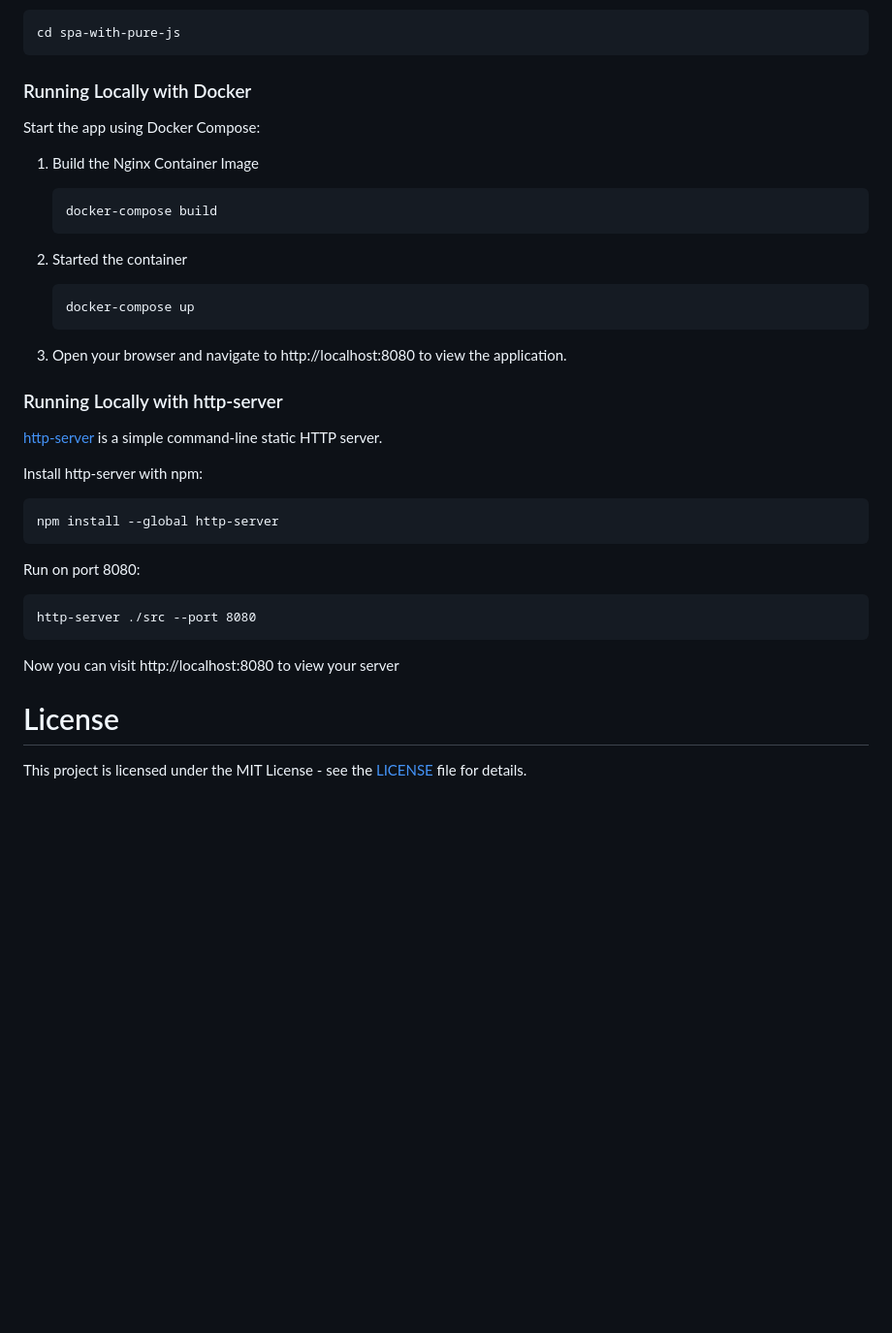
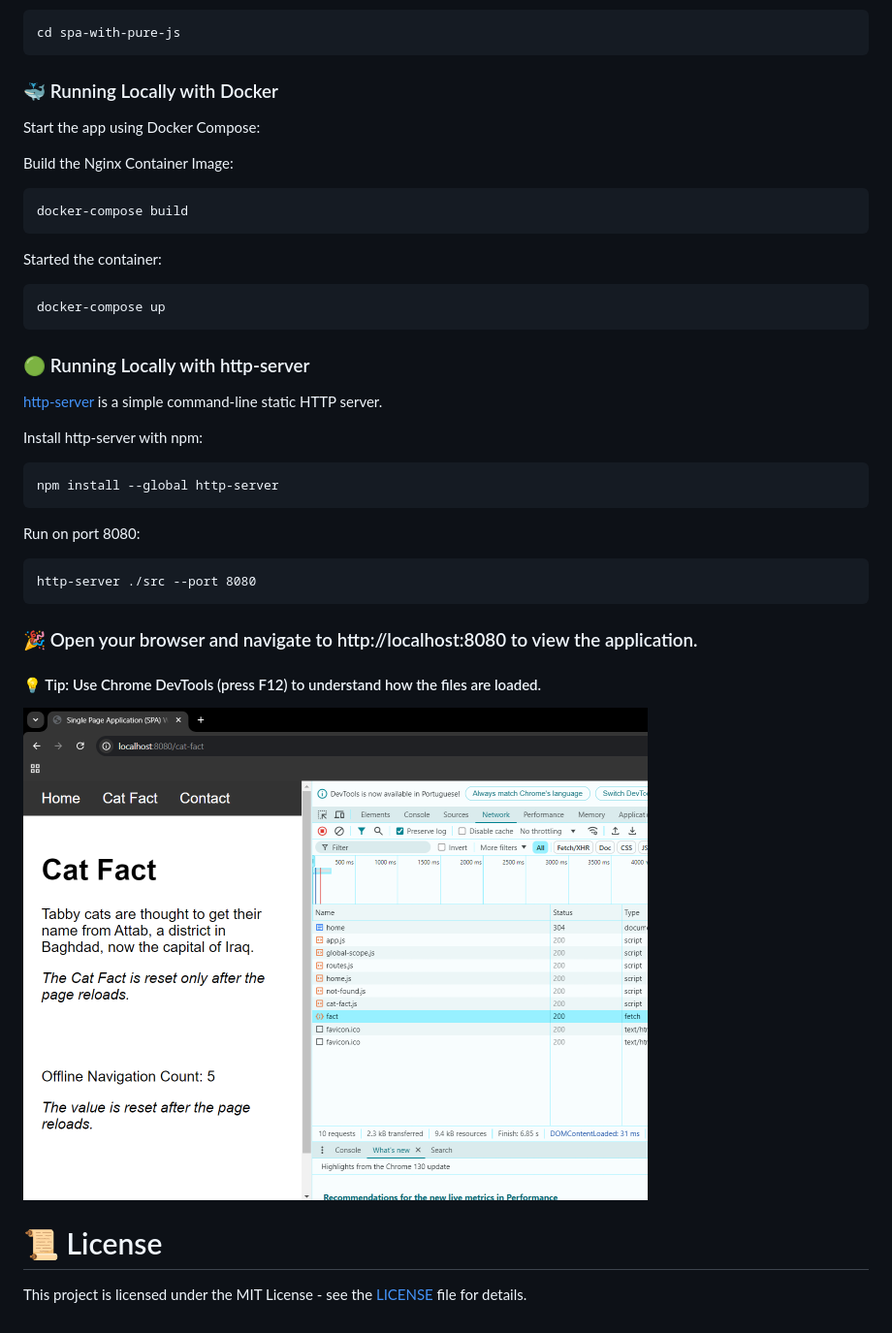
Before and after one commit to emadaldin-baybars/spa-with-pure-js, a Markdown page: README.md, the part around the change printed below. Shown: that part at 97% size. Rendered like a GitHub page; pictures changed too: images/chrome-dev-tools.png (added); blank space fills up the shorter version.

Commit message:
docs: udpate README

````diff
--- a/README.md
+++ b/README.md
@@ -70,23 +70,21 @@ Switch to the repository folder:
 cd spa-with-pure-js
 ```
 
-### Running Locally with Docker
+### 🐳 Running Locally with Docker
 
 Start the app using Docker Compose:
 
-1. Build the Nginx Container Image
-    ```
-    docker-compose build
-    ```
+Build the Nginx Container Image:
+```
+docker-compose build
+```
 
-2. Started the container
-    ```
-    docker-compose up
-    ```
+Started the container:
+```
+docker-compose up
+```
 
-3. Open your browser and navigate to http://localhost:8080 to view the application.
-
-### Running Locally with http-server
+### 🟢 Running Locally with http-server
 
 [http-server](https://www.npmjs.com/package/http-server) is a simple command-line static HTTP server.
 
@@ -102,8 +100,13 @@ Run on port 8080:
 http-server ./src --port 8080
 ```
 
-Now you can visit http://localhost:8080 to view your server
+### 🎉 Open your browser and navigate to http://localhost:8080 to view the application.
 
-# License
+#### 💡 Tip: Use Chrome DevTools (press F12) to understand how the files are loaded.
+
+![image](images/chrome-dev-tools.png "Chrome DevTools")
+
+
+# 📜 License
 
 This project is licensed under the MIT License - see the [LICENSE](./LICENSE) file for details.
````
Also changed, not shown: other parts of README.md (+9 -9 lines).
